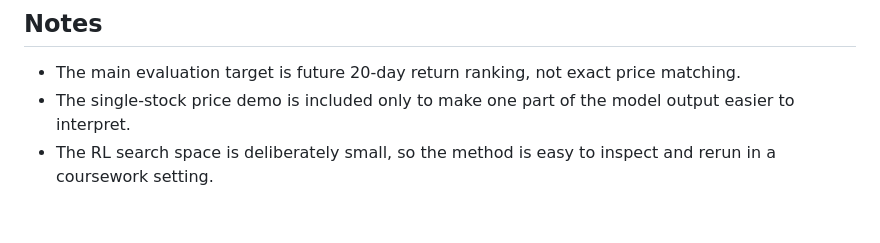
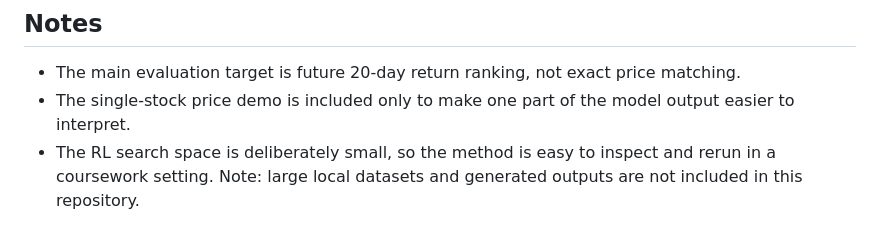
Before and after one commit to Chad29K/Integrated_Alpha_IML, a Markdown page: README.md, the part around the change. GitHub-like rendering.

Commit message:
Add note about missing datasets in repository
Added a note regarding the absence of large local datasets and generated outputs.

```diff
--- a/README.md
+++ b/README.md
@@ -102,3 +102,4 @@ contains the full tracked universe, the project will read from it automatically.
 - The main evaluation target is future 20-day return ranking, not exact price matching.
 - The single-stock price demo is included only to make one part of the model output easier to interpret.
 - The RL search space is deliberately small, so the method is easy to inspect and rerun in a coursework setting.
+Note: large local datasets and generated outputs are not included in this repository.
```
